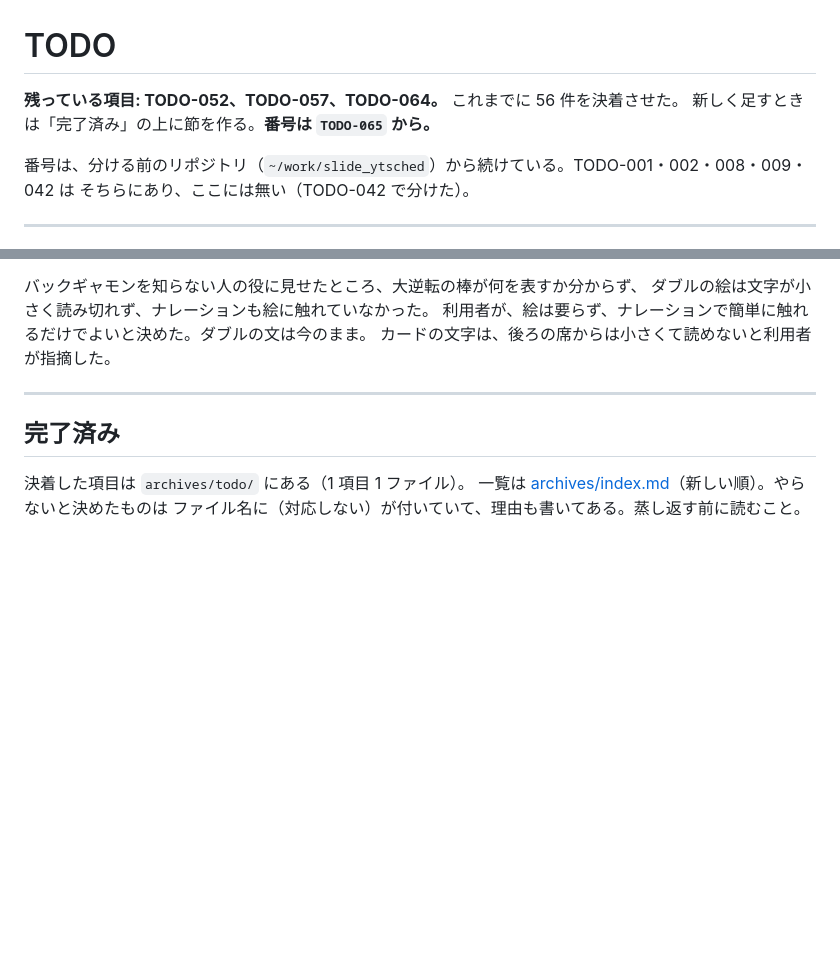
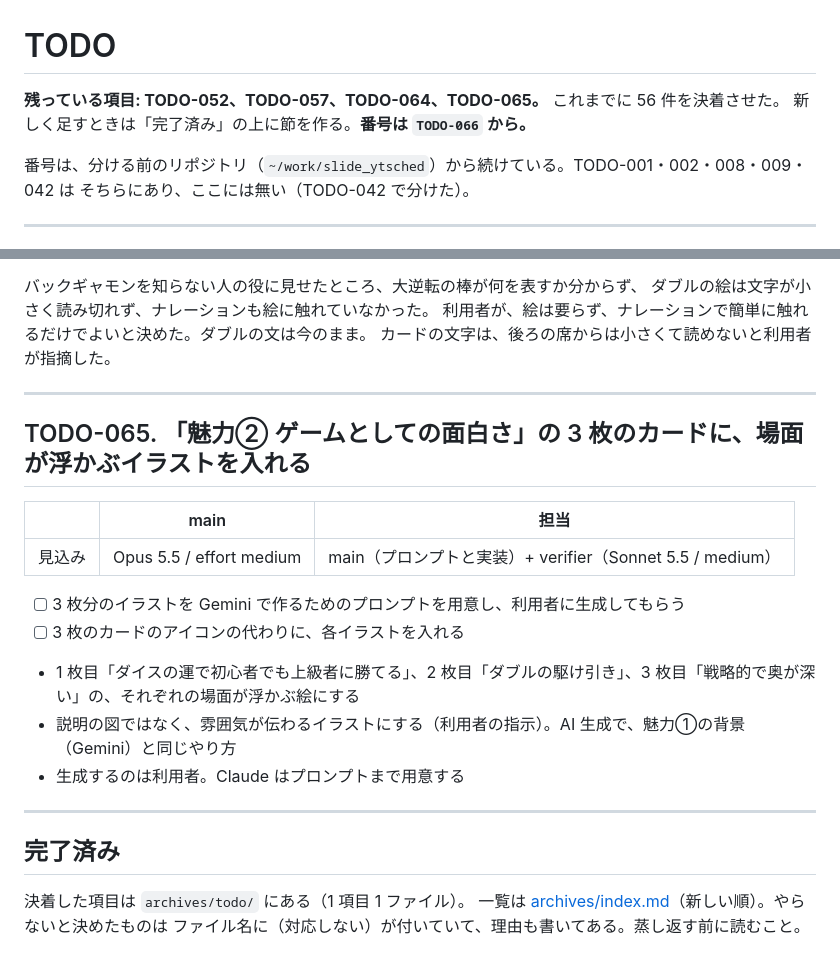
Before and after one commit to ytani01/slide_backgammon, a Markdown page: TODO.md, 2 parts joined by grey strips. GitHub-like rendering; blank space fills up the shorter version.

Commit message:
docs(todo): 「魅力② ゲームとしての面白さ」の 3 枚のカードにイラストを入れる件を TODO-065 として立てる
Co-Authored-By: Claude Opus 5.5 <noreply@anthropic.com>
Claude-Session: https://claude.ai/code/session_01J5VNkMcxcrZP6tDkPDUMss

```diff
--- a/TODO.md
+++ b/TODO.md
@@ -1,7 +1,7 @@
 # TODO
 
-**残っている項目: TODO-052、TODO-057、TODO-064。** これまでに 56 件を決着させた。
-新しく足すときは「完了済み」の上に節を作る。**番号は `TODO-065` から。**
+**残っている項目: TODO-052、TODO-057、TODO-064、TODO-065。** これまでに 56 件を決着させた。
+新しく足すときは「完了済み」の上に節を作る。**番号は `TODO-066` から。**
 
 番号は、分ける前のリポジトリ（`~/work/slide_ytsched`）から続けている。TODO-001・002・008・009・042 は
 そちらにあり、ここには無い（TODO-042 で分けた）。
@@ -54,6 +54,21 @@ TODO-050 の担当が Playwright で開いたときに出た。実害は未確
 
 ---
 
+## TODO-065. 「魅力② ゲームとしての面白さ」の 3 枚のカードに、場面が浮かぶイラストを入れる
+
+|      | main | 担当 |
+|------|------|------|
+| 見込み | Opus 5.5 / effort medium | main（プロンプトと実装）+ verifier（Sonnet 5.5 / medium） |
+
+- [ ] 3 枚分のイラストを Gemini で作るためのプロンプトを用意し、利用者に生成してもらう
+- [ ] 3 枚のカードのアイコンの代わりに、各イラストを入れる
+
+- 1 枚目「ダイスの運で初心者でも上級者に勝てる」、2 枚目「ダブルの駆け引き」、3 枚目「戦略的で奥が深い」の、それぞれの場面が浮かぶ絵にする
+- 説明の図ではなく、雰囲気が伝わるイラストにする（利用者の指示）。AI 生成で、魅力①の背景（Gemini）と同じやり方
+- 生成するのは利用者。Claude はプロンプトまで用意する
+
+---
+
 ## 完了済み
 
 決着した項目は `archives/todo/` にある（1 項目 1 ファイル）。
```
